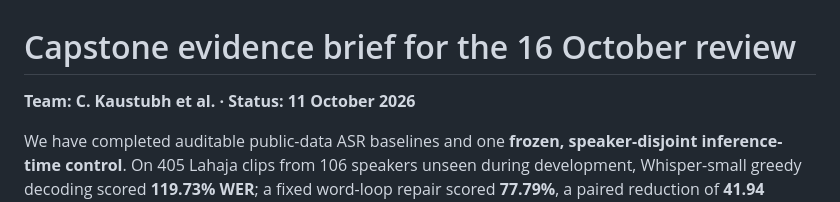
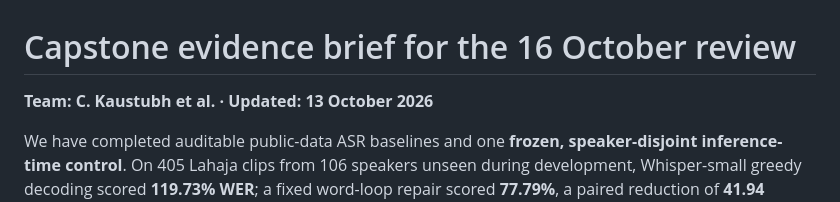
Before and after one commit to snigenigmatic/whispr-nano, a Markdown page: results/night1/MENTOR_BRIEF_20261011.md, the part around the change. Drawn GitHub-style.

Commit message:
docs: date updated mentor brief

```diff
--- a/results/night1/MENTOR_BRIEF_20261011.md
+++ b/results/night1/MENTOR_BRIEF_20261011.md
@@ -1,6 +1,6 @@
 # Capstone evidence brief for the 16 October review
 
-**Team: C. Kaustubh et al. · Status: 11 October 2026**
+**Team: C. Kaustubh et al. · Updated: 13 October 2026**
 
 We have completed auditable public-data ASR baselines and one **frozen, speaker-disjoint inference-time control**. On 405 Lahaja clips from 106 speakers unseen during development, Whisper-small greedy decoding scored **119.73% WER**; a fixed word-loop repair scored **77.79%**, a paired reduction of **41.94 points [32.36, 52.14]**. This is a real reduction in catastrophic decoding errors, but still a poor ASR score and not a generally safe correction. A stronger Whisper large-v3-turbo reference scored **39.09% WER** on the same clips. For the original Indian-English goal, two open models were independently accepted on the same **518 Svarah recordings** from one recovered shard. We also retain complete predictions for **3,136 MUCS Hindi–English lecture segments** and **5,176 HiACC adult/child Hinglish clips**. Model/data revisions, decode settings, hashes, predictions, and scores are recorded locally; only aggregate Lahaja receipts are shared. [Svarah paired comparison](../../research/bridge_open/artifacts/svarah_comparison_v1/RESULTS.md) · [MUCS/HiACC report](RUN_REPORT.md) · [Lahaja paired receipt](lahaja_loop_repair_heldout_20261011.json) · [Turbo reference receipt](lahaja_heldout_20261011.json). No trained-model improvement or population fairness result is claimed.
 
```
